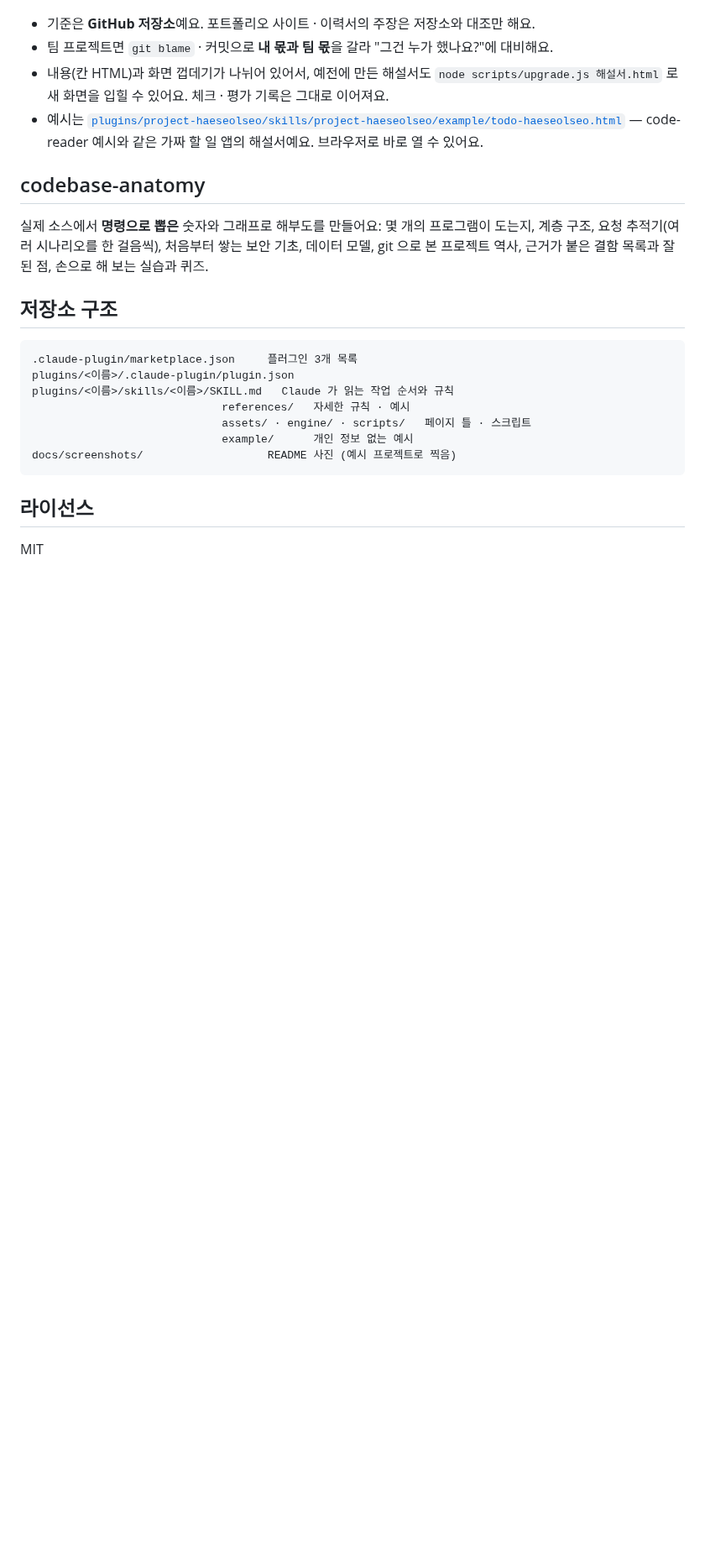
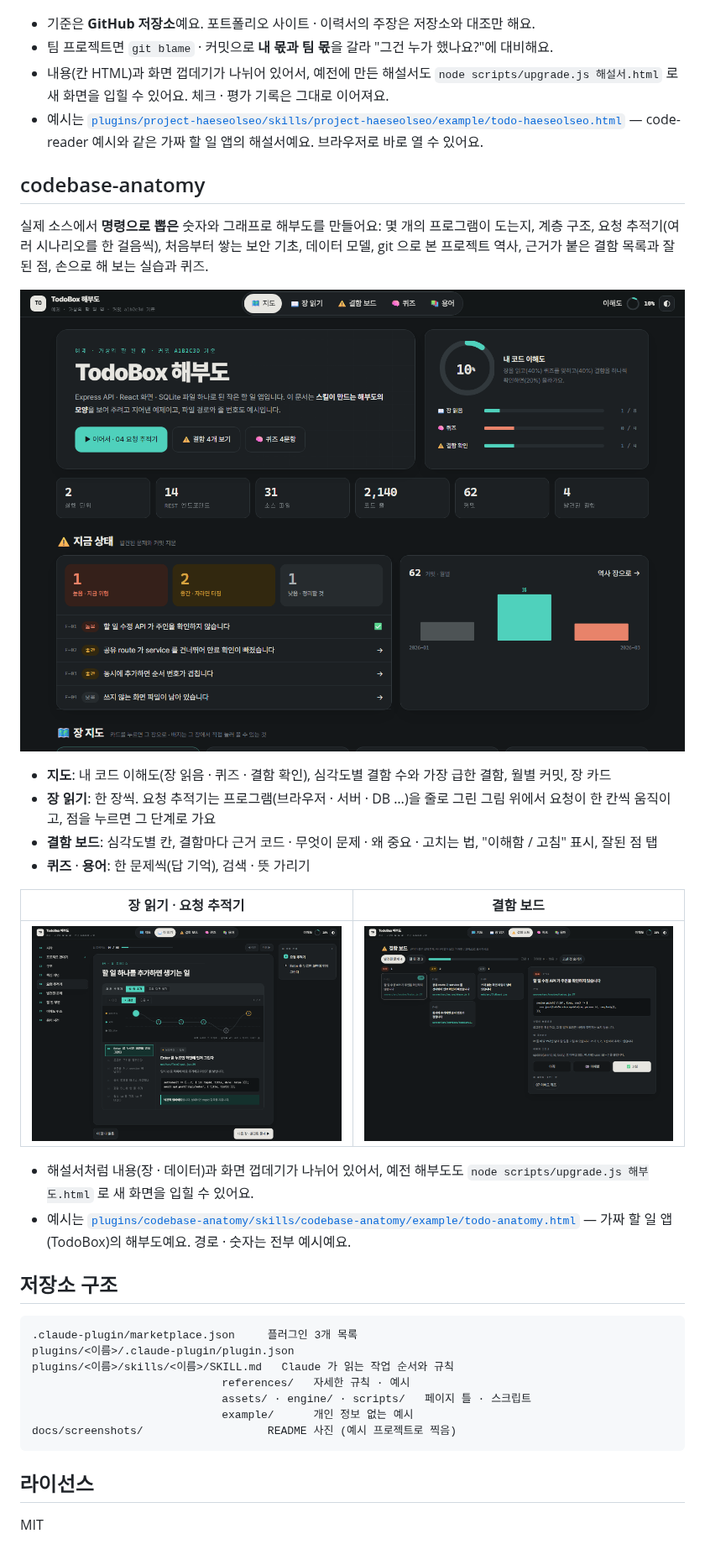
Before and after one commit to toadsam/claude-skills, a Markdown page: README.md, the part around the change. Shown at 84% size. Rendered like a GitHub page; pictures changed too: docs/screenshots/anatomy-fx.png (added), docs/screenshots/anatomy-home.png (added), docs/screenshots/anatomy-trace.png (added); blank space fills up the shorter version.

````diff
--- a/README.md
+++ b/README.md
@@ -80,6 +80,20 @@ node engine/smoke.js example/workspace
 
 실제 소스에서 **명령으로 뽑은** 숫자와 그래프로 해부도를 만들어요: 몇 개의 프로그램이 도는지, 계층 구조, 요청 추적기(여러 시나리오를 한 걸음씩), 처음부터 쌓는 보안 기초, 데이터 모델, git 으로 본 프로젝트 역사, 근거가 붙은 결함 목록과 잘된 점, 손으로 해 보는 실습과 퀴즈.
 
+![지도 — 이해도와 결함 현황, 장 카드](docs/screenshots/anatomy-home.png)
+
+- **지도**: 내 코드 이해도(장 읽음 · 퀴즈 · 결함 확인), 심각도별 결함 수와 가장 급한 결함, 월별 커밋, 장 카드
+- **장 읽기**: 한 장씩. 요청 추적기는 프로그램(브라우저 · 서버 · DB …)을 줄로 그린 그림 위에서 요청이 한 칸씩 움직이고, 점을 누르면 그 단계로 가요
+- **결함 보드**: 심각도별 칸, 결함마다 근거 코드 · 무엇이 문제 · 왜 중요 · 고치는 법, "이해함 / 고침" 표시, 잘된 점 탭
+- **퀴즈** · **용어**: 한 문제씩(답 기억), 검색 · 뜻 가리기
+
+| 장 읽기 · 요청 추적기 | 결함 보드 |
+|---|---|
+| ![요청 추적기](docs/screenshots/anatomy-trace.png) | ![결함 보드](docs/screenshots/anatomy-fx.png) |
+
+- 해설서처럼 내용(장 · 데이터)과 화면 껍데기가 나뉘어 있어서, 예전 해부도도 `node scripts/upgrade.js 해부도.html` 로 새 화면을 입힐 수 있어요.
+- 예시는 [`plugins/codebase-anatomy/skills/codebase-anatomy/example/todo-anatomy.html`](plugins/codebase-anatomy/skills/codebase-anatomy/example/todo-anatomy.html) — 가짜 할 일 앱(TodoBox)의 해부도예요. 경로 · 숫자는 전부 예시예요.
+
 ## 저장소 구조
 
 ```
````
Also changed, not shown: 12 other files.
